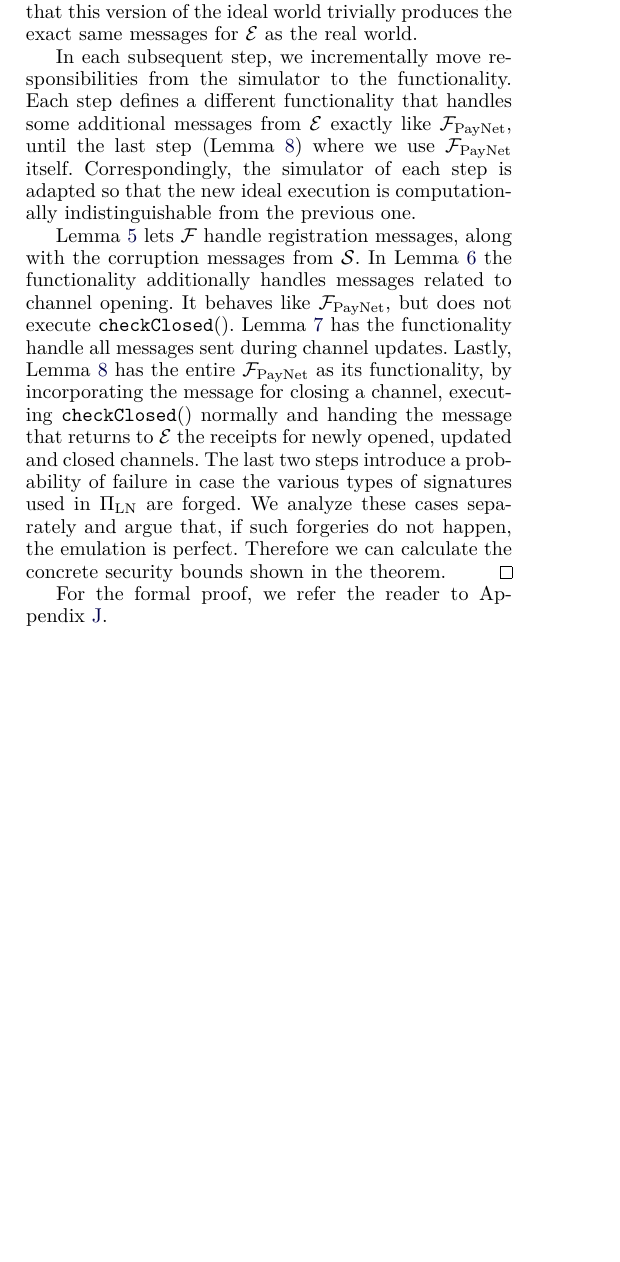
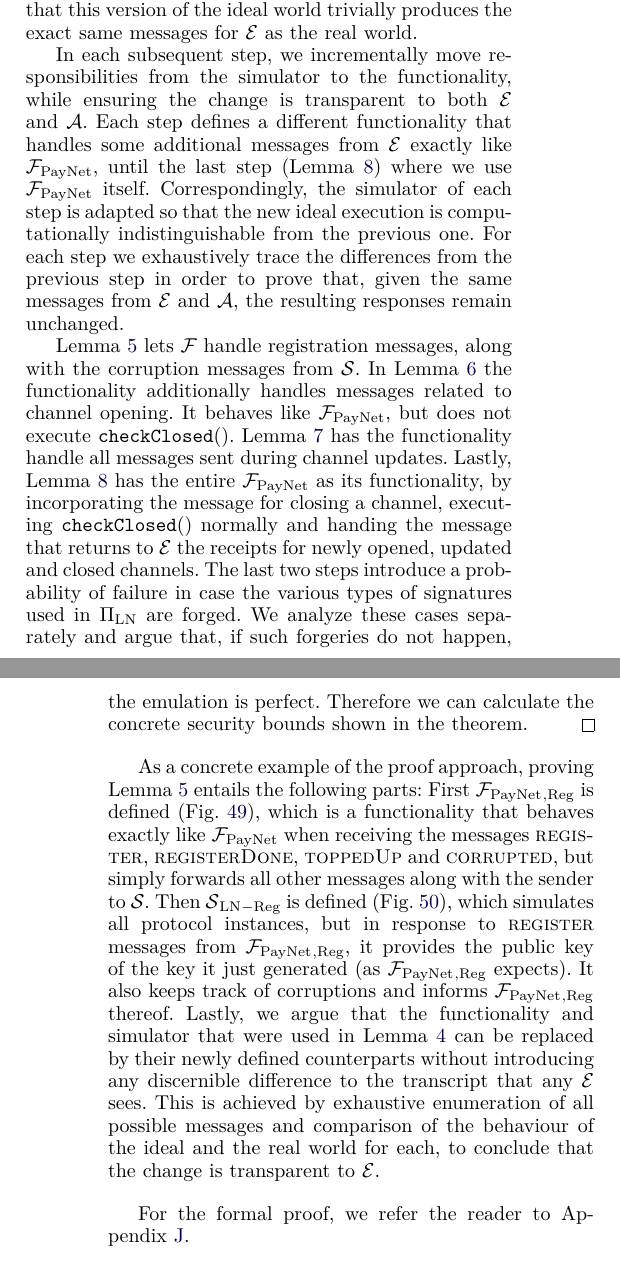
Before and after one commit to OrfeasLitos/PaymentChannels, a LaTeX paper (src/paymentChannels.tex, which reads src/secproofdescr.tex): part of one column of page 10 of 51 before the commit and two parts of the columns of pages 10 and 11 of 51 after it, the two joined at a grey line, cut so that both start at the same text, the shorter picture padded with empty space. Compiled offline with pdfLaTeX; a missing font is replaced by an installed copy or a similar font; a LaTeX package or settings file that is missing is left out.

Commit message:
Address more reviewers comments
Mention that instant ledger would make layer 2 less useful and that with
a realizable ledger the latency improvement shows
Give more proof details and a taster in Security proof overview
Minor rephrase F_PayNet description

```diff
--- a/src/secproofdescr.tex
+++ b/src/secproofdescr.tex
@@ -44,12 +44,15 @@
     \environment{} as the real world.
 
     In each subsequent step, we incrementally move responsibilities from the
-    simulator to the functionality. Each step defines a different functionality
-    that handles some additional messages from \environment{} exactly like
-    \fpaynet, until the last step (Lemma~\ref{lemma:close}) where we use
-    \fpaynet{} itself. Correspondingly, the simulator of each step is adapted so
-    that the new ideal execution is computationally indistinguishable from the
-    previous one.
+    simulator to the functionality, while ensuring the change is transparent to
+    both \environment{} and \adversary. Each step defines a different
+    functionality that handles some additional messages from \environment{}
+    exactly like \fpaynet, until the last step (Lemma~\ref{lemma:close}) where
+    we use \fpaynet{} itself. Correspondingly, the simulator of each step is
+    adapted so that the new ideal execution is computationally indistinguishable
+    from the previous one. For each step we exhaustively trace the differences
+    from the previous step in order to prove that, given the same messages from
+    \environment{} and \adversary{}, the resulting responses remain unchanged.
 
     Lemma~\ref{lemma:reg} lets $\mathcal{F}$ handle registration messages,
     along with the corruption messages from \simulator. In Lemma~\ref{lemma:open}
@@ -65,4 +68,22 @@
     such forgeries do not happen, the emulation is perfect. Therefore we can
     calculate the concrete security bounds shown in the theorem.
   \end{proofsketch}
+  As a concrete example of the proof approach, proving Lemma~\ref{lemma:reg}
+  entails the following parts: First $\fpaynet{}_{\mathrm{, Reg}}$ is defined
+  (Fig.~\ref{alg:proof:fpaynet:reg}), which is a functionality that behaves
+  exactly like \fpaynet{} when receiving the messages \textsc{register},
+  \textsc{registerDone}, \textsc{toppedUp} and \textsc{corrupted}, but simply
+  forwards all other messages along with the sender to \simulator. Then
+  $\simulator{}_{\mathrm{LN - Reg}}$ is defined (Fig.~\ref{alg:sim:reg}), which
+  simulates all protocol instances, but in response to \textsc{register}
+  messages from $\fpaynet{}_{\mathrm{, Reg}}$, it provides the public key of the
+  key it just generated (as $\fpaynet{}_{\mathrm{, Reg}}$ expects). It also
+  keeps track of corruptions and informs $\fpaynet{}_{\mathrm{, Reg}}$ thereof.
+  Lastly, we argue that the functionality and simulator that were used in
+  Lemma~\ref{lemma:dummy} can be replaced by their newly defined counterparts
+  without introducing any discernible difference to the transcript that any
+  \environment{} sees. This is achieved by exhaustive enumeration of all
+  possible messages and comparison of the behaviour of the ideal and the real
+  world for each, to conclude that the change is transparent to \environment.
+
   For the formal proof, we refer the reader to Appendix~\ref{appendix:secproof}.
```
Also changed, not shown: src/functdescr.tex (+9 -9 lines), src/intro.tex (+18 -13 lines).
